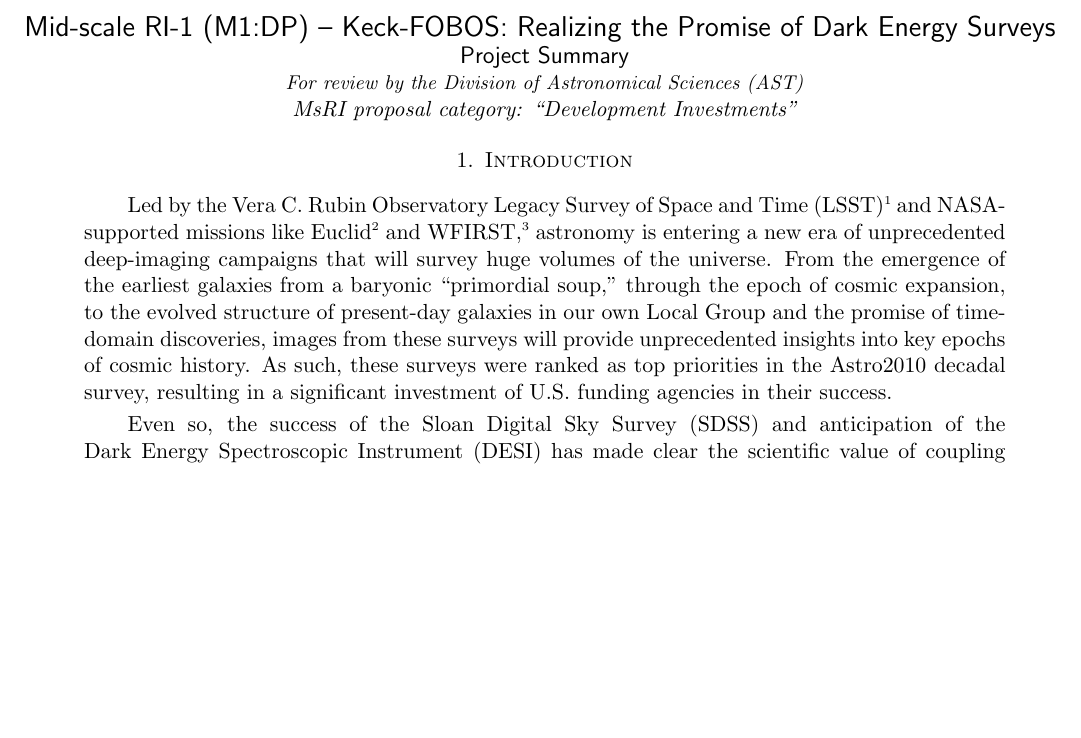
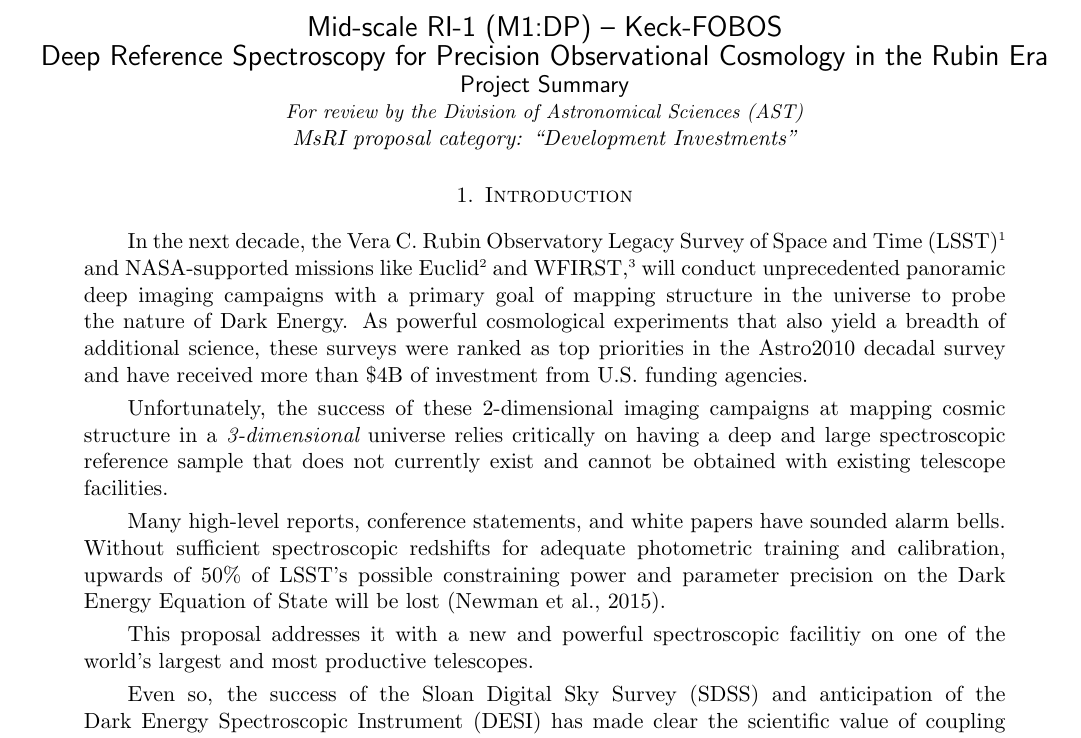
Before and after one commit to kbundy/FOBOS-preMsRI-2021, a LaTeX paper (main.tex): part of page 1 of 26, cut at the place of the change, the shorter picture padded with empty space. Compiled offline with pdfLaTeX.

Commit message:
New intro

```diff
--- a/main.tex
+++ b/main.tex
@@ -89,7 +89,8 @@
 \vspace*{-1.5cm}
 
 
-\centerline{\textsf {\Large Mid-scale RI-1 (M1:DP) -- Keck-FOBOS: Realizing the Promise of Dark Energy Surveys }}
+\centerline{\textsf {\Large Mid-scale RI-1 (M1:DP) -- Keck-FOBOS}}
+\centerline{\textsf {\Large Deep Reference Spectroscopy for Precision Observational Cosmology in the Rubin Era}}
 \centerline{\textsf {\large Project Summary}}
 \centerline{\emph{{\small For review by the Division of Astronomical Sciences (AST)}}}
 
@@ -159,7 +160,15 @@
 
 \section{Introduction}
 
-Led by the Vera C.~Rubin Observatory Legacy Survey of Space and Time (LSST)\footnote{For the first ten years of operation, Vera C.~Rubin Observatory will perform the Rubin Observatory Legacy Survey of Space and Time (LSST). The National Science Foundation (NSF) and the US Department of Energy (DOE) are joint partners in the Rubin Observatory Project and Operations.} and NASA-supported missions like Euclid\footnote{Euclid is led by the European Space Agency with significant NASA involvement and will launch in 2022. Its primary mission is a 15,000 deg$^2$ imaging and grism survey in optical and near-IR wavebands.} and WFIRST,\footnote{The Wide Field Infrared Survey Telescope (WFIRST) is expected to launch in the mid 2020's.} astronomy is entering a new era of unprecedented deep-imaging campaigns that will survey huge volumes of the universe. From the emergence of the earliest galaxies from a baryonic ``primordial soup,'' through the epoch of cosmic expansion, to the evolved structure of present-day galaxies in our own Local Group and the promise of time-domain discoveries, images from these surveys will provide unprecedented insights into key epochs of cosmic history.  As such, these surveys were ranked as top priorities in the Astro2010 decadal survey, resulting in a significant investment of U.S.\ funding agencies in their success.
+In the next decade, the Vera C.~Rubin Observatory Legacy Survey of Space and Time (LSST)\footnote{For the first ten years of operation, Vera C.~Rubin Observatory will perform the Rubin Observatory Legacy Survey of Space and Time (LSST). The National Science Foundation (NSF) and the US Department of Energy (DOE) are joint partners in the Rubin Observatory Project and Operations.} and NASA-supported missions like Euclid\footnote{Euclid is led by the European Space Agency with significant NASA involvement and will launch in 2022. Its primary mission is a 15,000 deg$^2$ imaging and grism survey in optical and near-IR wavebands.} and WFIRST,\footnote{The Wide Field Infrared Survey Telescope (WFIRST) is expected to launch in the mid 2020's.} will conduct unprecedented panoramic deep imaging campaigns with a primary goal of mapping structure in the universe to probe the nature of Dark Energy.  As powerful cosmological experiments that also yield a breadth of additional science, these surveys were ranked as top priorities in the Astro2010 decadal survey and have received more than \$4B of investment from U.S.\ funding agencies.
+
+Unfortunately, the success of these 2-dimensional imaging campaigns at mapping cosmic structure in a {\em 3-dimensional} universe relies critically on having a deep and large spectroscopic reference sample that does not currently exist and cannot be obtained with existing telescope facilities.
+
+Many high-level reports, conference statements, and white papers have sounded alarm bells.  Without sufficient spectroscopic redshifts for adequate photometric training and calibration, upwards of 50\% of LSST's possible constraining power and parameter precision on the Dark Energy Equation of State will be lost \citep{newman15}.
+
+ This proposal addresses it with a new and powerful spectroscopic facilitiy on one of the world's largest and most productive telescopes.
+
+
 
 %-----------------------------------------------------------------------
 %-----------------------------------------------------------------------
```
